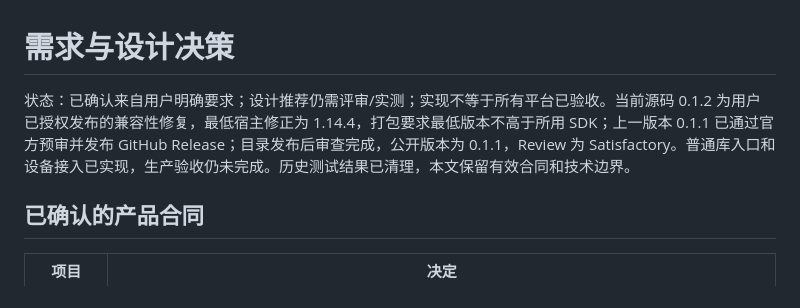
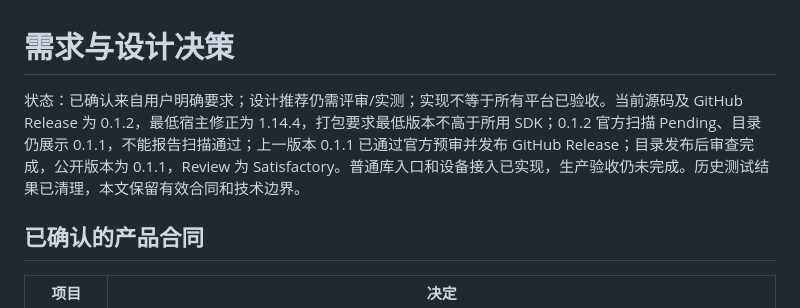
Before and after one commit to deku0818/xSync, a Markdown page: docs/DECISIONS.md, the part around the change. Rendered like a GitHub page.

```diff
--- a/docs/DECISIONS.md
+++ b/docs/DECISIONS.md
@@ -1,6 +1,6 @@
 # 需求与设计决策
 
-状态：已确认来自用户明确要求；设计推荐仍需评审/实测；实现不等于所有平台已验收。当前源码 0.1.2 为用户已授权发布的兼容性修复，最低宿主修正为 1.14.4，打包要求最低版本不高于所用 SDK；上一版本 0.1.1 已通过官方预审并发布 GitHub Release；目录发布后审查完成，公开版本为 0.1.1，Review 为 Satisfactory。普通库入口和设备接入已实现，生产验收仍未完成。历史测试结果已清理，本文保留有效合同和技术边界。
+状态：已确认来自用户明确要求；设计推荐仍需评审/实测；实现不等于所有平台已验收。当前源码及 GitHub Release 为 0.1.2，最低宿主修正为 1.14.4，打包要求最低版本不高于所用 SDK；0.1.2 官方扫描 Pending、目录仍展示 0.1.1，不能报告扫描通过；上一版本 0.1.1 已通过官方预审并发布 GitHub Release；目录发布后审查完成，公开版本为 0.1.1，Review 为 Satisfactory。普通库入口和设备接入已实现，生产验收仍未完成。历史测试结果已清理，本文保留有效合同和技术边界。
 
 ## 已确认的产品合同
 
```
Also changed, not shown: docs/HANDOFF.md (+3 -3 lines), docs/RELEASING.md (+6 -0 lines).
